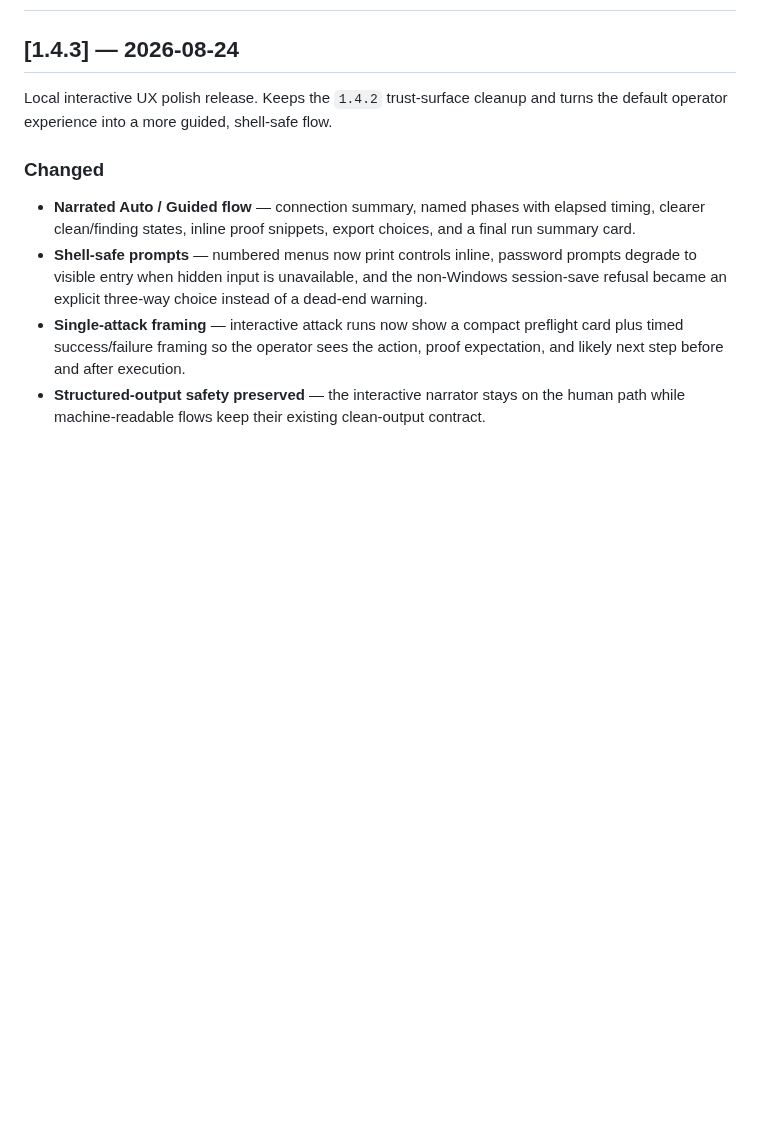
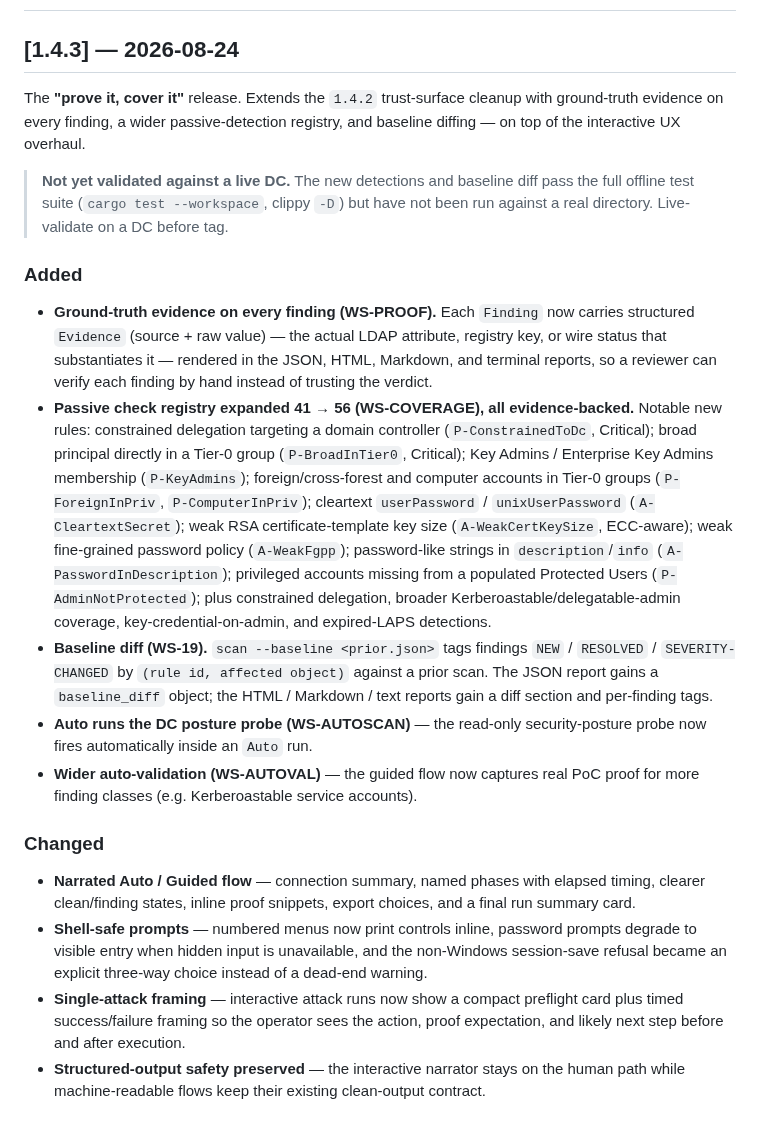
Before and after one commit to icedracon/adhammer, a Markdown page: CHANGELOG.md, the part around the change. Drawn GitHub-style; blank space fills up the shorter version.

Commit message:
1.4.3 CHANGELOG: document WS-PROOF + WS-COVERAGE (41->56) + WS-19 + WS-AUTOSCAN/AUTOVAL
The existing [1.4.3] section only covered the interactive UX overhaul; extend it (from git log,
not memory) with the ground-truth evidence, the +15 evidence-backed checks, the baseline diff,
and the auto posture-probe / auto-validation work. Flags the section as not-yet-live-validated.

```diff
--- a/CHANGELOG.md
+++ b/CHANGELOG.md
@@ -7,8 +7,42 @@ All notable changes to ADhammer are documented here. Format loosely follows
 
 ## [1.4.3] — 2026-08-24
 
-Local interactive UX polish release. Keeps the `1.4.2` trust-surface cleanup
-and turns the default operator experience into a more guided, shell-safe flow.
+The **"prove it, cover it"** release. Extends the `1.4.2` trust-surface cleanup
+with ground-truth evidence on every finding, a wider passive-detection registry,
+and baseline diffing — on top of the interactive UX overhaul.
+
+> **Not yet validated against a live DC.** The new detections and baseline diff
+> pass the full offline test suite (`cargo test --workspace`, clippy `-D`) but
+> have not been run against a real directory. Live-validate on a DC before tag.
+
+### Added
+
+- **Ground-truth evidence on every finding (WS-PROOF).** Each `Finding` now
+  carries structured `Evidence` (source + raw value) — the actual LDAP
+  attribute, registry key, or wire status that substantiates it — rendered in
+  the JSON, HTML, Markdown, and terminal reports, so a reviewer can verify each
+  finding by hand instead of trusting the verdict.
+- **Passive check registry expanded 41 → 56 (WS-COVERAGE), all evidence-backed.**
+  Notable new rules: constrained delegation targeting a domain controller
+  (`P-ConstrainedToDc`, Critical); broad principal directly in a Tier-0 group
+  (`P-BroadInTier0`, Critical); Key Admins / Enterprise Key Admins membership
+  (`P-KeyAdmins`); foreign/cross-forest and computer accounts in Tier-0 groups
+  (`P-ForeignInPriv`, `P-ComputerInPriv`); cleartext `userPassword` /
+  `unixUserPassword` (`A-CleartextSecret`); weak RSA certificate-template key
+  size (`A-WeakCertKeySize`, ECC-aware); weak fine-grained password policy
+  (`A-WeakFgpp`); password-like strings in `description`/`info`
+  (`A-PasswordInDescription`); privileged accounts missing from a populated
+  Protected Users (`P-AdminNotProtected`); plus constrained delegation, broader
+  Kerberoastable/delegatable-admin coverage, key-credential-on-admin, and
+  expired-LAPS detections.
+- **Baseline diff (WS-19).** `scan --baseline <prior.json>` tags findings
+  `NEW` / `RESOLVED` / `SEVERITY-CHANGED` by `(rule id, affected object)`
+  against a prior scan. The JSON report gains a `baseline_diff` object; the
+  HTML / Markdown / text reports gain a diff section and per-finding tags.
+- **Auto runs the DC posture probe (WS-AUTOSCAN)** — the read-only
+  security-posture probe now fires automatically inside an `Auto` run.
+- **Wider auto-validation (WS-AUTOVAL)** — the guided flow now captures real
+  PoC proof for more finding classes (e.g. Kerberoastable service accounts).
 
 ### Changed
 
```
